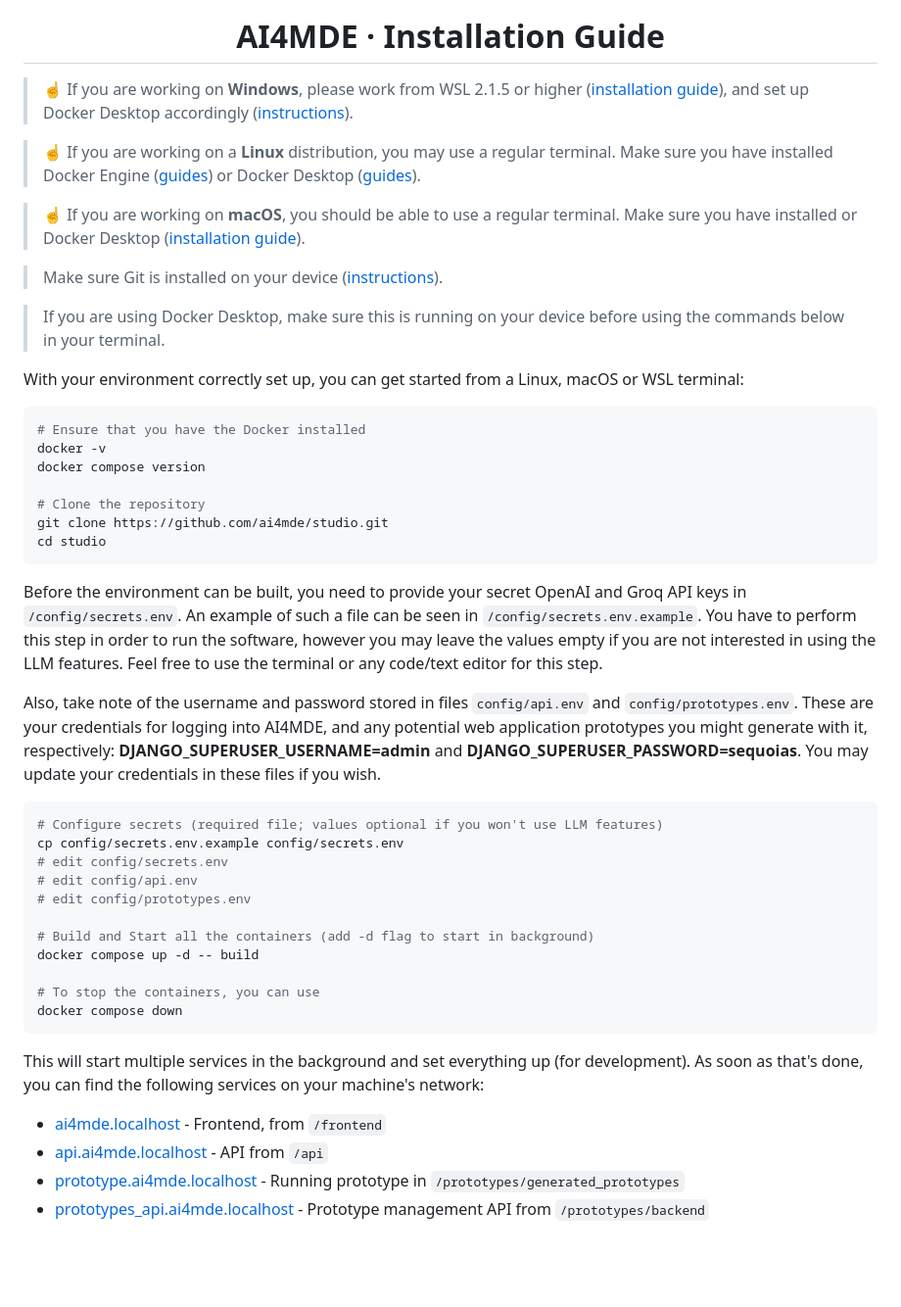
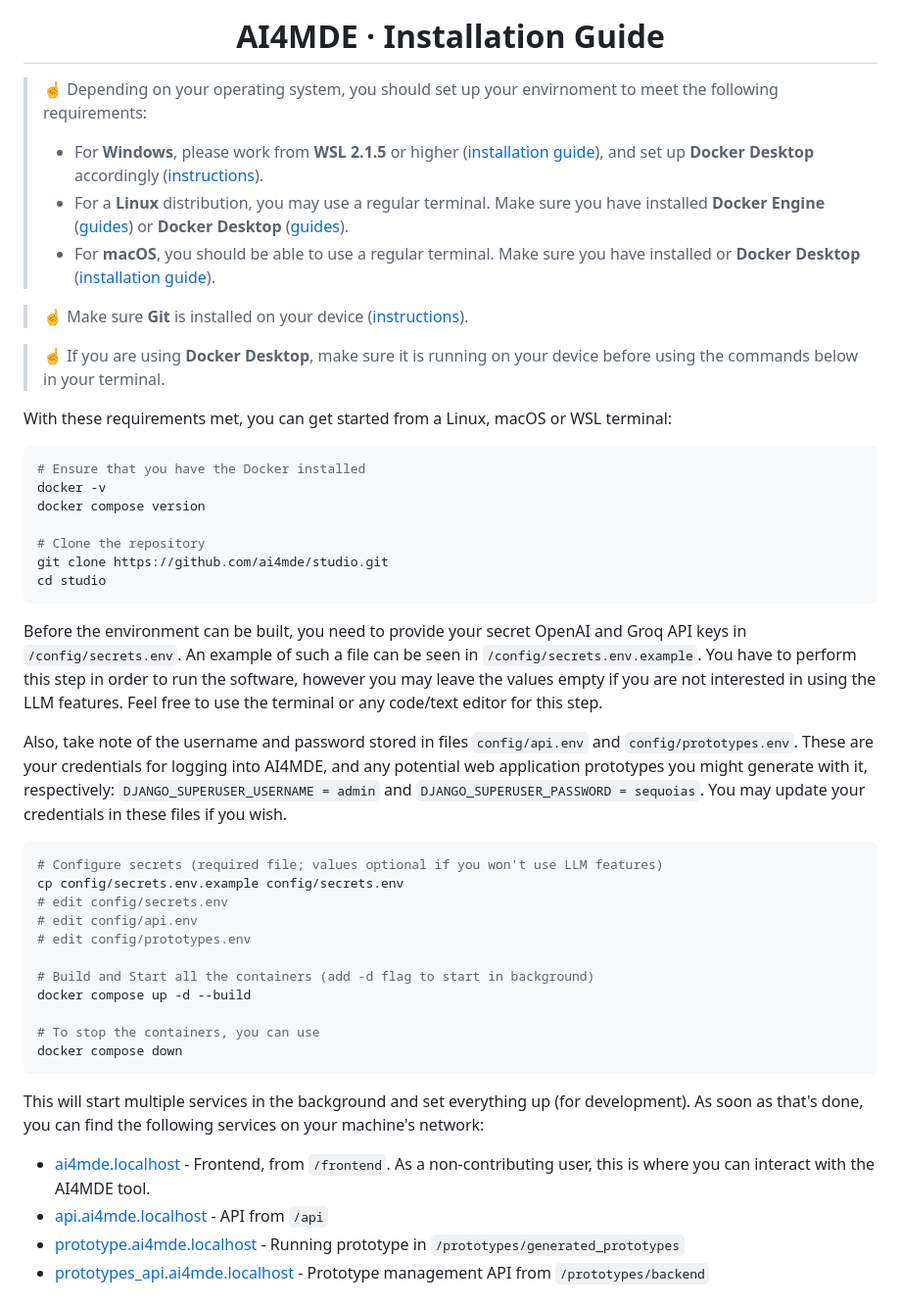
Before and after one commit to ai4mde/studio, a Markdown page: docs/setup.md, the part around the change. Shown: that part at 98% size. GitHub-like rendering; blank space fills up the shorter version.

Commit message:
Requirements specification

````diff
--- a/docs/setup.md
+++ b/docs/setup.md
@@ -10,20 +10,19 @@
   AI4MDE &middot; <b>Installation Guide</b>
 </h1>
 
-> ☝️ If you are working on <b>Windows</b>, please work from WSL 2.1.5 or higher ([installation guide](https://learn.microsoft.com/en-us/windows/wsl/install)),
-> and set up Docker Desktop accordingly ([instructions](https://docs.docker.com/desktop/features/wsl/)).
-
-> ☝️ If you are working on a <b>Linux</b> distribution, you may use a regular terminal. Make sure you have installed Docker Engine
-> ([guides](https://docs.docker.com/engine/install/)) or Docker Desktop ([guides](https://docs.docker.com/desktop/setup/install/linux/)).
-
-> ☝️ If you are working on <b>macOS</b>, you should be able to use a regular terminal. Make sure you have installed or Docker Desktop
+> ☝️ Depending on your operating system, you should set up your envirnoment to meet the following requirements:
+>    - For <b>Windows</b>, please work from <b>WSL 2.1.5</b> or higher ([installation guide](https://learn.microsoft.com/en-us/windows/wsl/install)),
+> and set up <b>Docker Desktop</b> accordingly ([instructions](https://docs.docker.com/desktop/features/wsl/)).
+>    - For a <b>Linux</b> distribution, you may use a regular terminal. Make sure you have installed <b>Docker Engine</b>
+> ([guides](https://docs.docker.com/engine/install/)) or <b>Docker Desktop</b> ([guides](https://docs.docker.com/desktop/setup/install/linux/)).
+>    - For <b>macOS</b>, you should be able to use a regular terminal. Make sure you have installed or <b>Docker Desktop</b>
 > ([installation guide](https://docs.docker.com/desktop/setup/install/mac-install/)).
 
-> Make sure Git is installed on your device ([instructions](https://github.com/git-guides/install-git)).
+> ☝️ Make sure <b>Git</b> is installed on your device ([instructions](https://github.com/git-guides/install-git)).
 
-> If you are using Docker Desktop, make sure this is running on your device before using the commands below in your terminal.
+> ☝️ If you are using <b>Docker Desktop</b>, make sure it is running on your device before using the commands below in your terminal.
 
-With your environment correctly set up, you can get started from a Linux, macOS or WSL terminal:
+With these requirements met, you can get started from a Linux, macOS or WSL terminal:
 
 ```bash
 # Ensure that you have the Docker installed
@@ -37,7 +36,7 @@ cd studio
 
 Before the environment can be built, you need to provide your secret OpenAI and Groq API keys in `/config/secrets.env`. An example of such a file can be seen in `/config/secrets.env.example`. You have to perform this step in order to run the software, however you may leave the values empty if you are not interested in using the LLM features. Feel free to use the terminal or any code/text editor for this step.
 
-Also, take note of the username and password stored in files `config/api.env` and `config/prototypes.env`. These are your credentials for logging into AI4MDE, and any potential web application prototypes you might generate with it, respectively: <b>DJANGO_SUPERUSER_USERNAME=admin</b> and <b>DJANGO_SUPERUSER_PASSWORD=sequoias</b>. You may update your credentials in these files if you wish.
+Also, take note of the username and password stored in files `config/api.env` and `config/prototypes.env`. These are your credentials for logging into AI4MDE, and any potential web application prototypes you might generate with it, respectively: `DJANGO_SUPERUSER_USERNAME = admin` and `DJANGO_SUPERUSER_PASSWORD = sequoias`. You may update your credentials in these files if you wish.
 
 ```bash
 # Configure secrets (required file; values optional if you won't use LLM features)
@@ -47,7 +46,7 @@ cp config/secrets.env.example config/secrets.env
 # edit config/prototypes.env
 
 # Build and Start all the containers (add -d flag to start in background)
-docker compose up -d -- build
+docker compose up -d --build
 
 # To stop the containers, you can use
 docker compose down
@@ -55,7 +54,7 @@ docker compose down
 
 This will start multiple services in the background and set everything up (for development). As soon as that's done, you can find the following services on your machine's network:
 
-- [ai4mde.localhost](http://ai4mde.localhost) - Frontend, from `/frontend`
+- [ai4mde.localhost](http://ai4mde.localhost) - Frontend, from `/frontend`. As a non-contributing user, this is where you can interact with the AI4MDE tool.
 - [api.ai4mde.localhost](http://api.ai4mde.localhost) - API from `/api`
 - [prototype.ai4mde.localhost](http://prototype.ai4mde.localhost) - Running prototype in `/prototypes/generated_prototypes`
 - [prototypes_api.ai4mde.localhost](http://prototypes_api.ai4mde.localhost) - Prototype management API from `/prototypes/backend`
````
